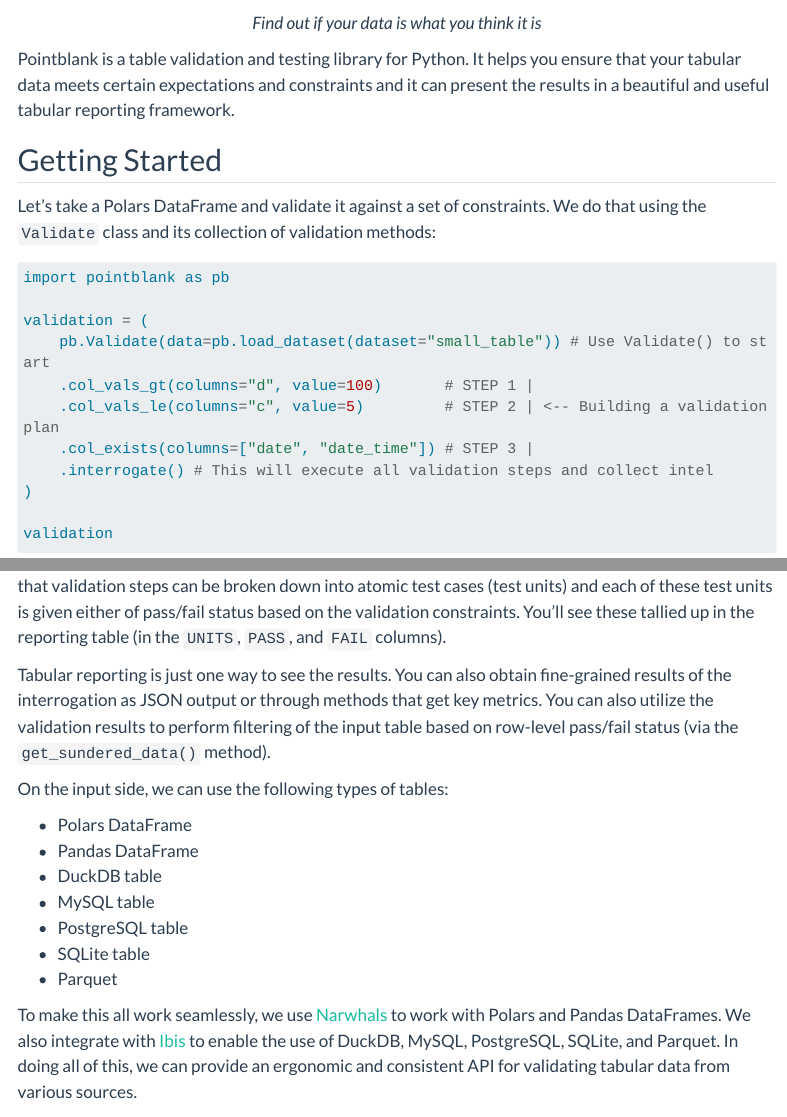
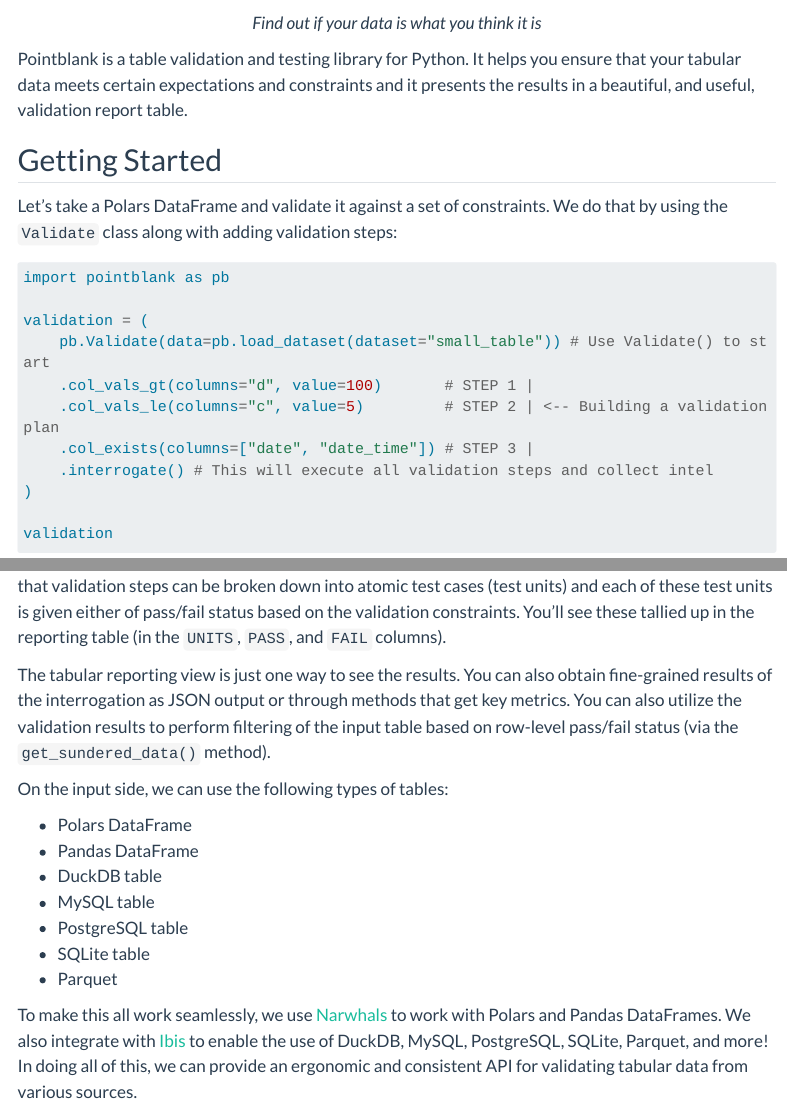
Before and after one commit to tylerriccio33/pointblank, a Quarto document (docs/index.qmd): the page in a window 1100 px wide, from its top, and a second part further down, joined at a grey line. Rendered offline with R 4.5, knitr and Pandoc in place of Quarto, with nearby package versions; menus at the side of the page are left out; long lines of code are wrapped.

Commit message:
Update index.qmd

````diff
--- a/docs/index.qmd
+++ b/docs/index.qmd
@@ -12,13 +12,13 @@
 </div>
 
 Pointblank is a table validation and testing library for Python. It helps you ensure that your
-tabular data meets certain expectations and constraints and it can present the results in a
-beautiful and useful tabular reporting framework.
+tabular data meets certain expectations and constraints and it presents the results in a beautiful,
+and useful, validation report table.
 
 ## Getting Started
 
-Let's take a Polars DataFrame and validate it against a set of constraints. We do that using the
-`Validate` class and its collection of validation methods:
+Let's take a Polars DataFrame and validate it against a set of constraints. We do that by using the
+`Validate` class along with adding validation steps:
 
 ```python
 import pointblank as pb
@@ -45,10 +45,10 @@
 test units is given either of pass/fail status based on the validation constraints. You'll see these
 tallied up in the reporting table (in the `UNITS`, `PASS`, and `FAIL` columns).
 
-Tabular reporting is just one way to see the results. You can also obtain fine-grained results of
-the interrogation as JSON output or through methods that get key metrics. You can also utilize the
-validation results to perform filtering of the input table based on row-level pass/fail status (via
-the `get_sundered_data()` method).
+The tabular reporting view is just one way to see the results. You can also obtain fine-grained
+results of the interrogation as JSON output or through methods that get key metrics. You can also
+utilize the validation results to perform filtering of the input table based on row-level pass/fail
+status (via the `get_sundered_data()` method).
 
 On the input side, we can use the following types of tables:
 
@@ -63,8 +63,8 @@
 To make this all work seamlessly, we use [Narwhals](https://github.com/narwhals-dev/narwhals) to
 work with Polars and Pandas DataFrames. We also integrate with
 [Ibis](https://github.com/ibis-project/ibis) to enable the use of DuckDB, MySQL, PostgreSQL, SQLite,
-and Parquet. In doing all of this, we can provide an ergonomic and consistent API for validating
-tabular data from various sources.
+Parquet, and more! In doing all of this, we can provide an ergonomic and consistent API for
+validating tabular data from various sources.
 
 ## Features
 
````
